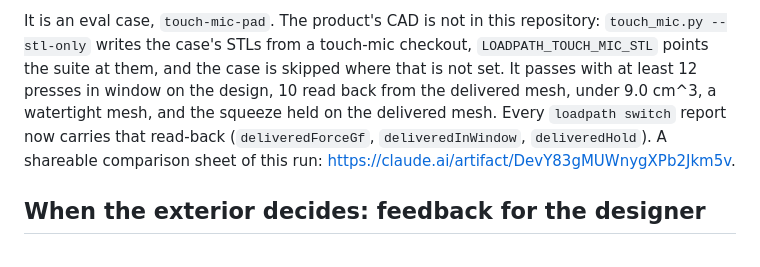
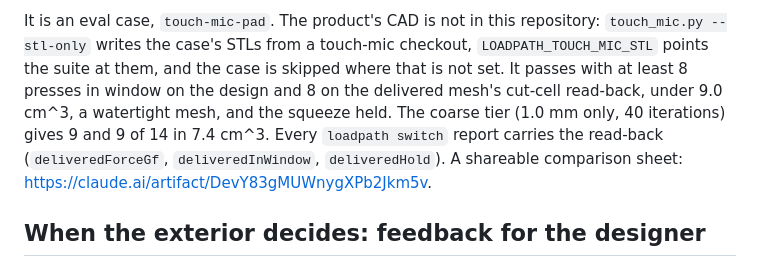
Before and after one commit to connorwhite-online/loadpath, a Markdown page: docs/SWITCH.md, the part around one of its changes. Rendered like a GitHub page.

```diff
--- a/docs/SWITCH.md
+++ b/docs/SWITCH.md
@@ -154,12 +162,13 @@ window within 2%, on the design and on the delivered mesh alike.
 It is an eval case, `touch-mic-pad`. The product's CAD is not in this
 repository: `touch_mic.py --stl-only` writes the case's STLs from a
 touch-mic checkout, `LOADPATH_TOUCH_MIC_STL` points the suite at them, and
-the case is skipped where that is not set. It passes with at least 12 presses in window on the
-design, 10 read back from the delivered mesh, under 9.0 cm^3, a
-watertight mesh, and the squeeze held on the delivered mesh. Every
-`loadpath switch` report now carries that read-back
-(`deliveredForceGf`, `deliveredInWindow`, `deliveredHold`). A
-shareable comparison sheet of this run: https://claude.ai/artifact/DevY83gMUWnygXPb2Jkm5v.
+the case is skipped where that is not set. It passes with at least 8
+presses in window on the design and 8 on the delivered mesh's cut-cell
+read-back, under 9.0 cm^3, a watertight mesh, and the squeeze held. The
+coarse tier (1.0 mm only, 40 iterations) gives 9 and 9 of 14 in 7.4 cm^3.
+Every `loadpath switch` report carries the read-back (`deliveredForceGf`,
+`deliveredInWindow`, `deliveredHold`). A shareable comparison sheet:
+https://claude.ai/artifact/DevY83gMUWnygXPb2Jkm5v.
 
 ## When the exterior decides: feedback for the designer
 
```
Also changed, not shown: other parts of docs/SWITCH.md (+31 -23 lines), README.md (+8 -5 lines), docs/images/switch/touch-mic-forces.png, docs/images/switch/touch-mic-sections.png.
